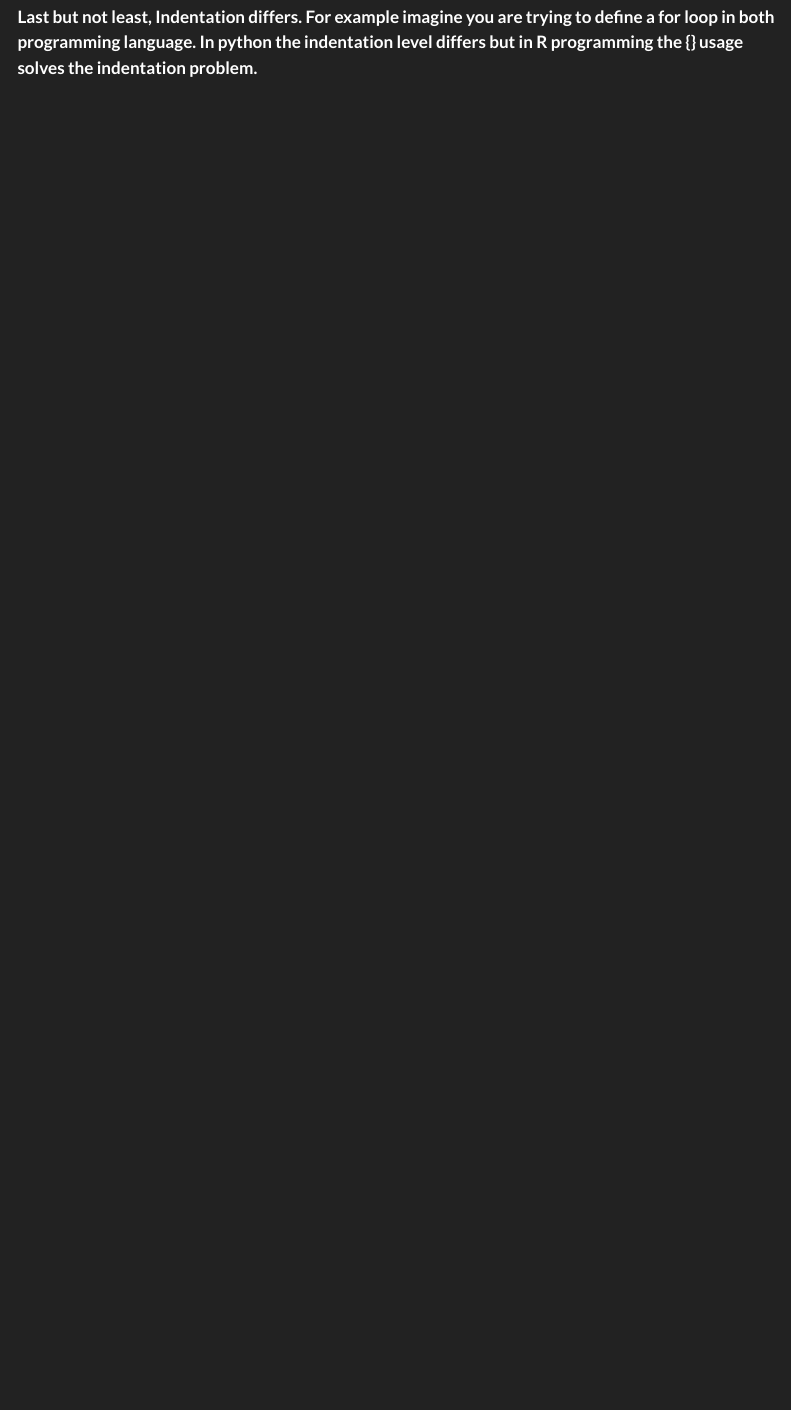
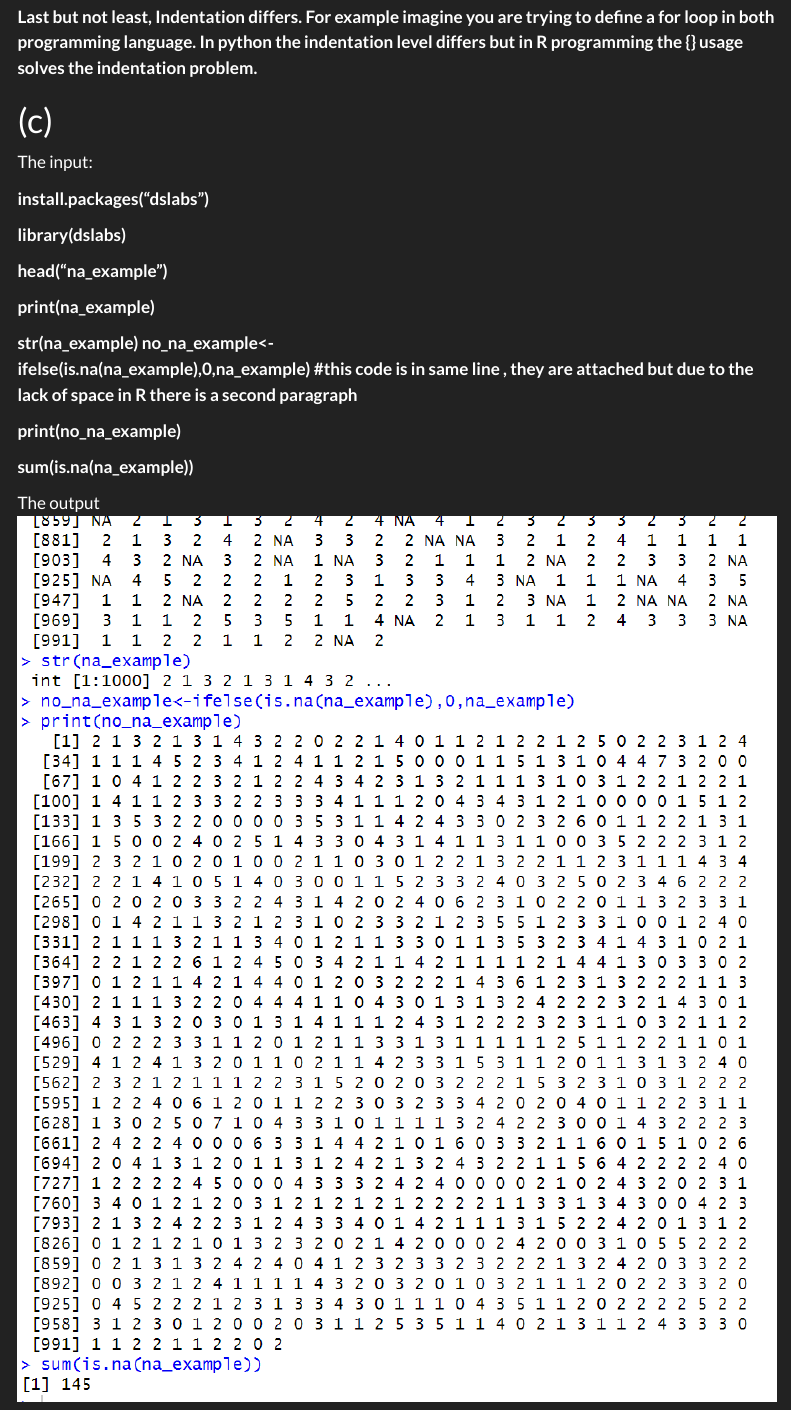
Before and after one commit to emu-hacettepe-analytics/emu430-fall2023-berkantaytemir, a Quarto document (assignments/assignment-1.qmd): the page in a window 1100 px wide, from 610 px down. Rendered offline with R 4.5, knitr and Pandoc in place of Quarto, with nearby package versions; menus at the side of the page are left out.

Commit message:
Assignment c

```diff
--- a/assignments/assignment-1.qmd
+++ b/assignments/assignment-1.qmd
@@ -19,3 +19,24 @@
 **Secondly, the syntax is different compared to python. For instance : you can not use the same "=" equality operator in R by "=" there is a difference between them . In R instead of "=" we should use "\<-" to provide exact same operation**
 
 **Last but not least, Indentation differs. For example imagine you are trying to define a for loop in both programming language. In python the indentation level differs but in R programming the {} usage solves the indentation problem.**
+
+# (c)
+
+The input:
+
+**install.packages("dslabs")**
+
+**library(dslabs)**
+
+**head("na_example")**
+
+**print(na_example)**
+
+**str(na_example) no_na_example\<-\
+ifelse(is.na(na_example),0,na_example) #this code is in same line , they are attached but due to the lack of space in R there is a second paragraph**
+
+**print(no_na_example)**
+
+**sum(is.na(na_example))**
+
+The output![The output](images/Screenshot_6.png)
```
Also changed, not shown: assignments/images/Screenshot_6.png (added), 2 other files.
